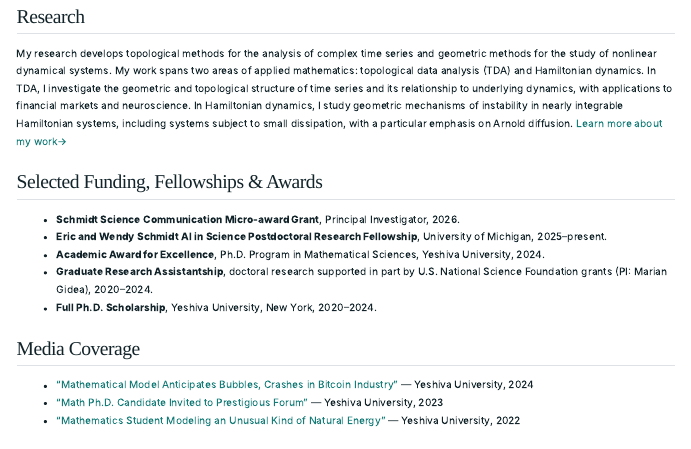
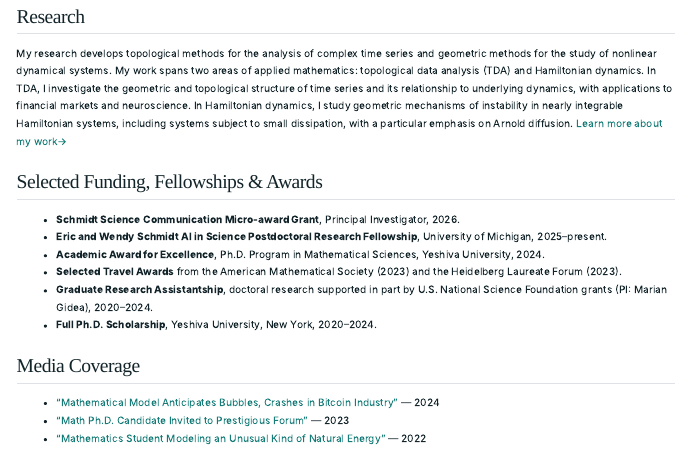
Before and after one commit to samuelakingbade/samuelakingbade.github.io, a Quarto document (index.qmd): the page in a window 1100 px wide, from 200 px down. Rendered offline with R 4.5, knitr and Pandoc in place of Quarto, with nearby package versions.

Commit message:
Update website

```diff
--- a/index.qmd
+++ b/index.qmd
@@ -30,15 +30,16 @@ My work spans two areas of applied mathematics: topological data analysis (TDA)
 - **Schmidt Science Communication Micro-award Grant**, Principal Investigator, 2026.
 - **Eric and Wendy Schmidt AI in Science Postdoctoral Research Fellowship**, University of Michigan, 2025–present.
 - **Academic Award for Excellence**, Ph.D. Program in Mathematical Sciences, Yeshiva University, 2024.
+- **Selected Travel Awards** from the American Mathematical Society (2023) and the Heidelberg Laureate Forum (2023).
 - **Graduate Research Assistantship**, doctoral research supported in part by U.S. National Science Foundation grants (PI: Marian Gidea), 2020–2024.
 - **Full Ph.D. Scholarship**, Yeshiva University, New York, 2020–2024.
 
 
 ## Media Coverage
 
-- [“Mathematical Model Anticipates Bubbles, Crashes in Bitcoin Industry”](https://www.yu.edu/news/katz/mathematical-model-anticipates-bubbles-crashes-bitcoin-industry) — Yeshiva University, 2024
-- [“Math Ph.D. Candidate Invited to Prestigious Forum”](https://www.yu.edu/news/2023/11/18/math-phd-candidate-one-only-30-young-researchers-invited-prestigious-forum) — Yeshiva University, 2023
-- [“Mathematics Student Modeling an Unusual Kind of Natural Energy”](https://www.yu.edu/katz-school/2022/08/31/mathematics-student-modeling-an-unusual-kind-of-natural-energy) — Yeshiva University, 2022
+- [“Mathematical Model Anticipates Bubbles, Crashes in Bitcoin Industry”](https://www.yu.edu/news/katz/mathematical-model-anticipates-bubbles-crashes-bitcoin-industry) — 2024
+- [“Math Ph.D. Candidate Invited to Prestigious Forum”](https://www.yu.edu/news/2023/11/18/math-phd-candidate-one-only-30-young-researchers-invited-prestigious-forum) — 2023
+- [“Mathematics Student Modeling an Unusual Kind of Natural Energy”](https://www.yu.edu/katz-school/2022/08/31/mathematics-student-modeling-an-unusual-kind-of-natural-energy) — 2022
 <!-- - [“Announcement of Doctoral Studies”](https://main-site-cimpa-web.apps.ocp.math.cnrs.fr/en/node/6798) — CIMPA, France, 2020 -->
 
 :::
```
Also changed, not shown: docs/search.json, 1 other file.
